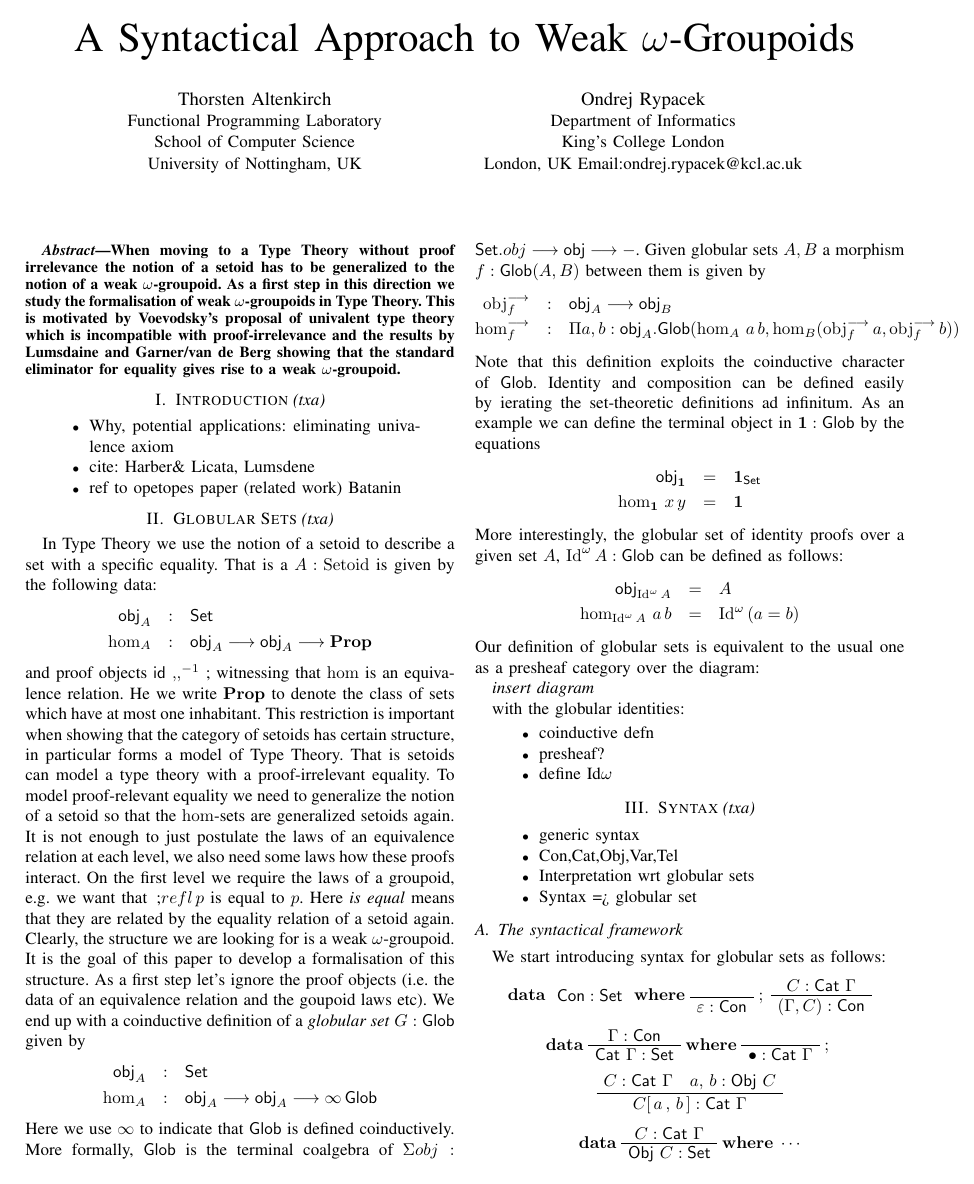
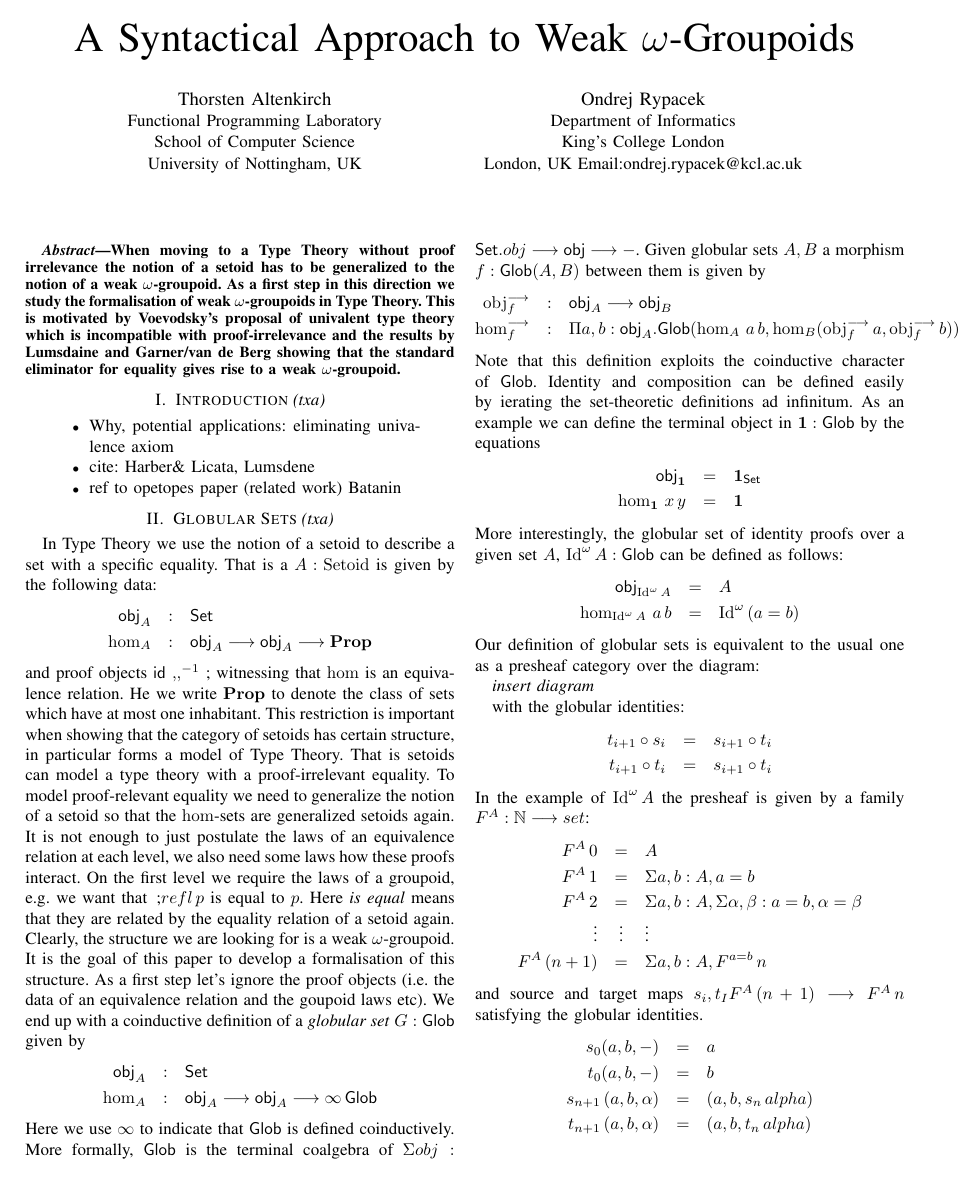
Before and after one commit to txa/OmegaCats, a LaTeX paper (paper/weakomega2.tex, which reads paper/glob.tex): page 1 of 5. Compiled offline with pdfLaTeX.

Commit message:
minor update

```diff
--- a/paper/glob.tex
+++ b/paper/glob.tex
@@ -68,8 +68,24 @@ presheaf category over the diagram:
 \emph{insert diagram}
 
 with the globular identities:
-% \begin{eqnarray*}
-%   t_{i+1} \circ s_i & = & s_{i+1) \circ t_i \\
-%   t_{i+1} \circ t_i & = & s_{i+1} \circ t_i
-% \end{eqnarray*}
+\begin{eqnarray*}
+  t_{i+1} \circ s_i & = & s_{i+1} \circ t_i \\
+  t_{i+1} \circ t_i & = & s_{i+1} \circ t_i
+\end{eqnarray*}
+In the example of $\Idw\,A$ the presheaf is given by a family
+$F^A : \Nat \to set$:
+\begin{eqnarray*}
+  F^A\,0 & = & A\\
+  F^A\,1 & = & \Sigma a,b : A,a = b\\
+  F^A\,2 & = & \Sigma a,b : A,\Sigma \alpha,\beta: a = b, \alpha = \beta\\
+  \vdots & \vdots & \vdots \\
+  F^A\,(n+1) & = & \Sigma a,b:A,F^{a = b}\,n
+\end{eqnarray*}
+and source and target maps $s_i,t_I  F^A\,(n+1) \to F^A\,n$ satisfying the globular identities.
+\begin{eqnarray*}
+s_0 (a,b,-) & = & a \\
+t_0 (a,b,-) & = & b \\
+s_{n+1}\,(a,b,\alpha)  & = & (a , b, s_n\,alpha) \\
+t_{n+1}\,(a,b,\alpha)  & = & (a , b, t_n\,alpha) \\
+\end{eqnarray*}
 
```
Also changed, not shown: paper/glob.tex (1 more changed lines).
